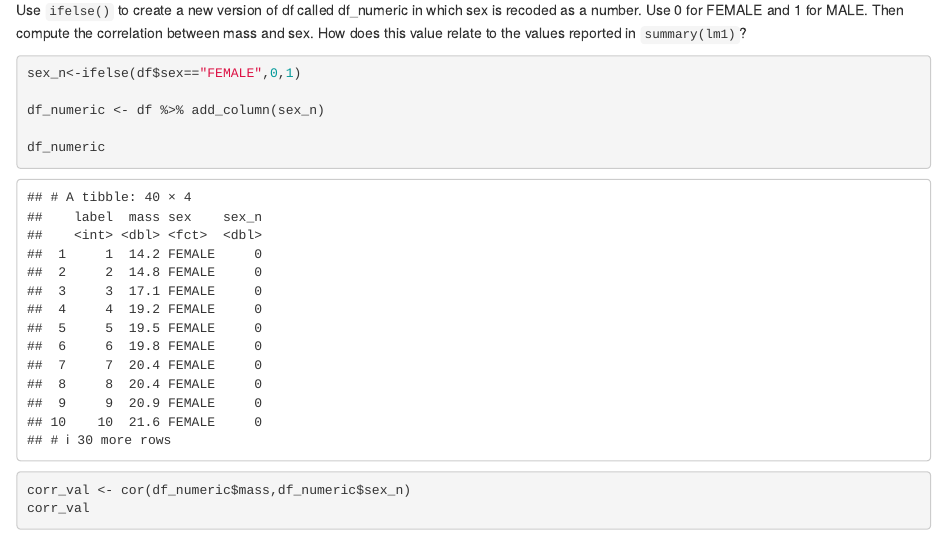
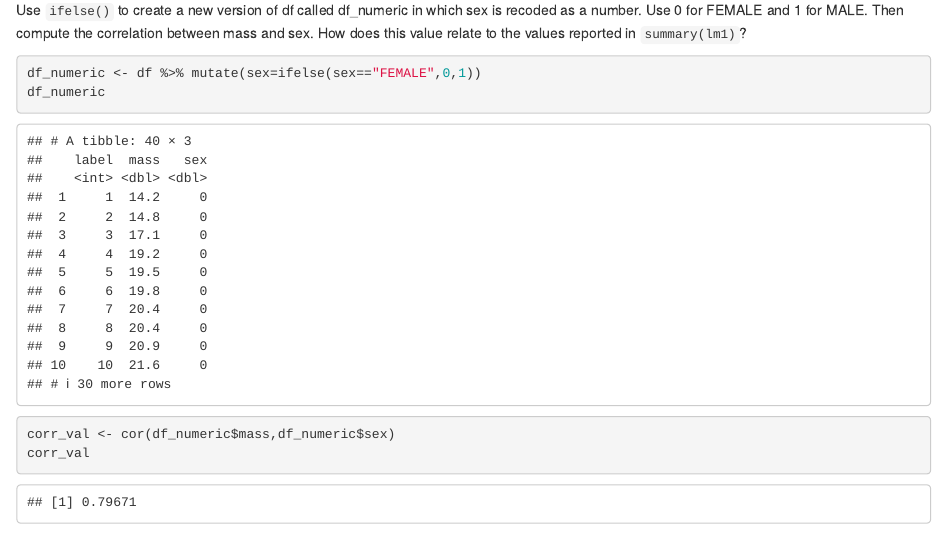
Before and after one commit to JamesYang-Hub/JamesU7457462, an R Markdown document (week8 workshop/Workshop8_StatisticalModels_student.Rmd): the page in a window 1100 px wide, from 13800 px down. Rendered offline with R 4.5, knitr and Pandoc, with nearby package versions; column names are cleaned by a stand-in for the janitor package.

Commit message:
Update Workshop8_StatisticalModels_student.Rmd

````diff
--- a/week8 workshop/Workshop8_StatisticalModels_student.Rmd
+++ b/week8 workshop/Workshop8_StatisticalModels_student.Rmd
@@ -303,13 +303,9 @@ aov1$sum_sq[1]/(sum(aov1$sum_sq))
 Use `ifelse()` to create a new version of df called df_numeric in which sex is recoded as a number. Use 0 for FEMALE and 1 for MALE. Then compute the correlation between mass and sex. How does this value relate to the values reported in `summary(lm1)`?
 
 ```{r}
-
-sex_n<-ifelse(df$sex=="FEMALE",0,1)
-
-df_numeric <- df %>% add_column(sex_n)
-
+df_numeric <- df %>% mutate(sex=ifelse(sex=="FEMALE",0,1))
 df_numeric
-corr_val <- cor(df_numeric$mass,df_numeric$sex_n)
+corr_val <- cor(df_numeric$mass,df_numeric$sex)
 corr_val
 ```
 
````
Also changed, not shown: week8 workshop/Workshop8_StatisticalModels_student.Rmd (4 more changed lines).
